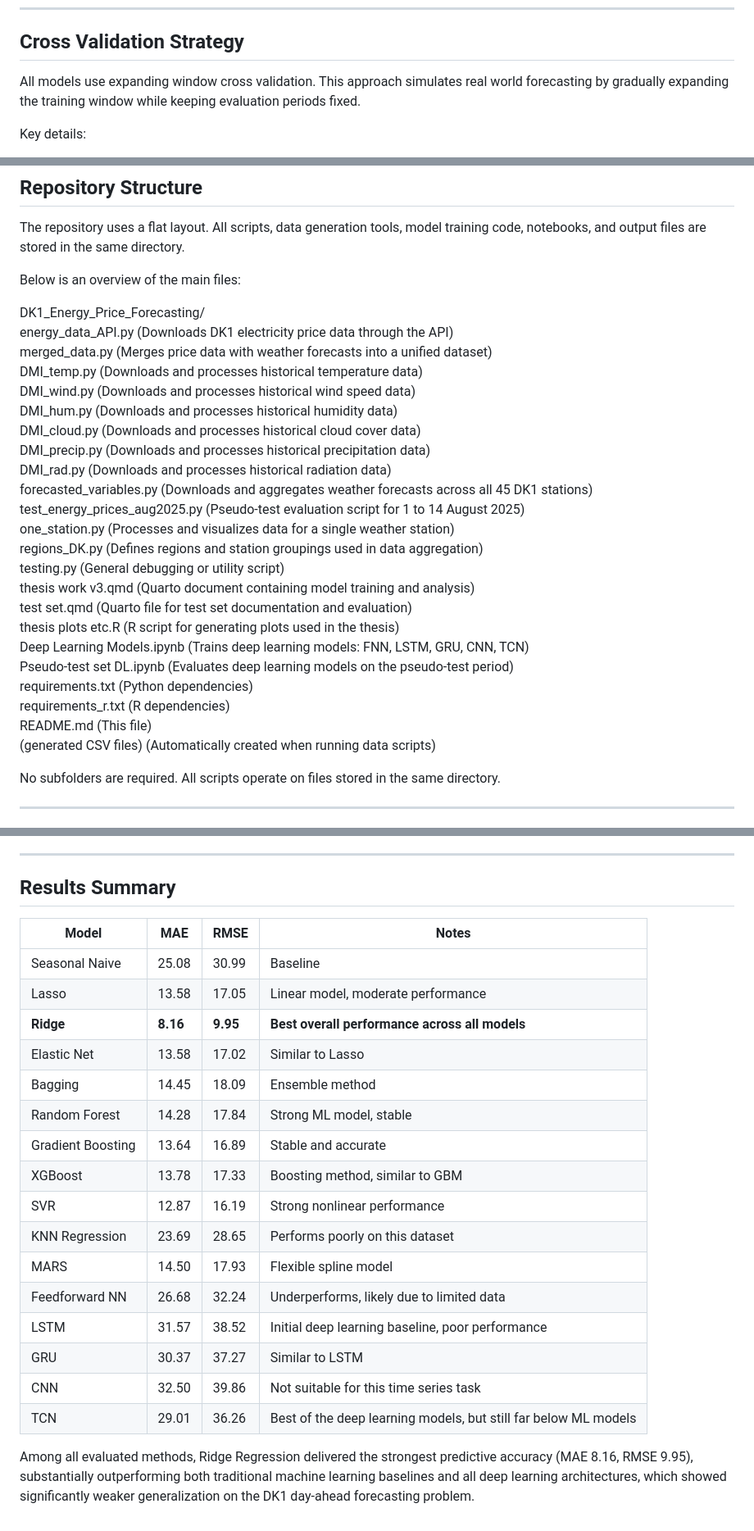
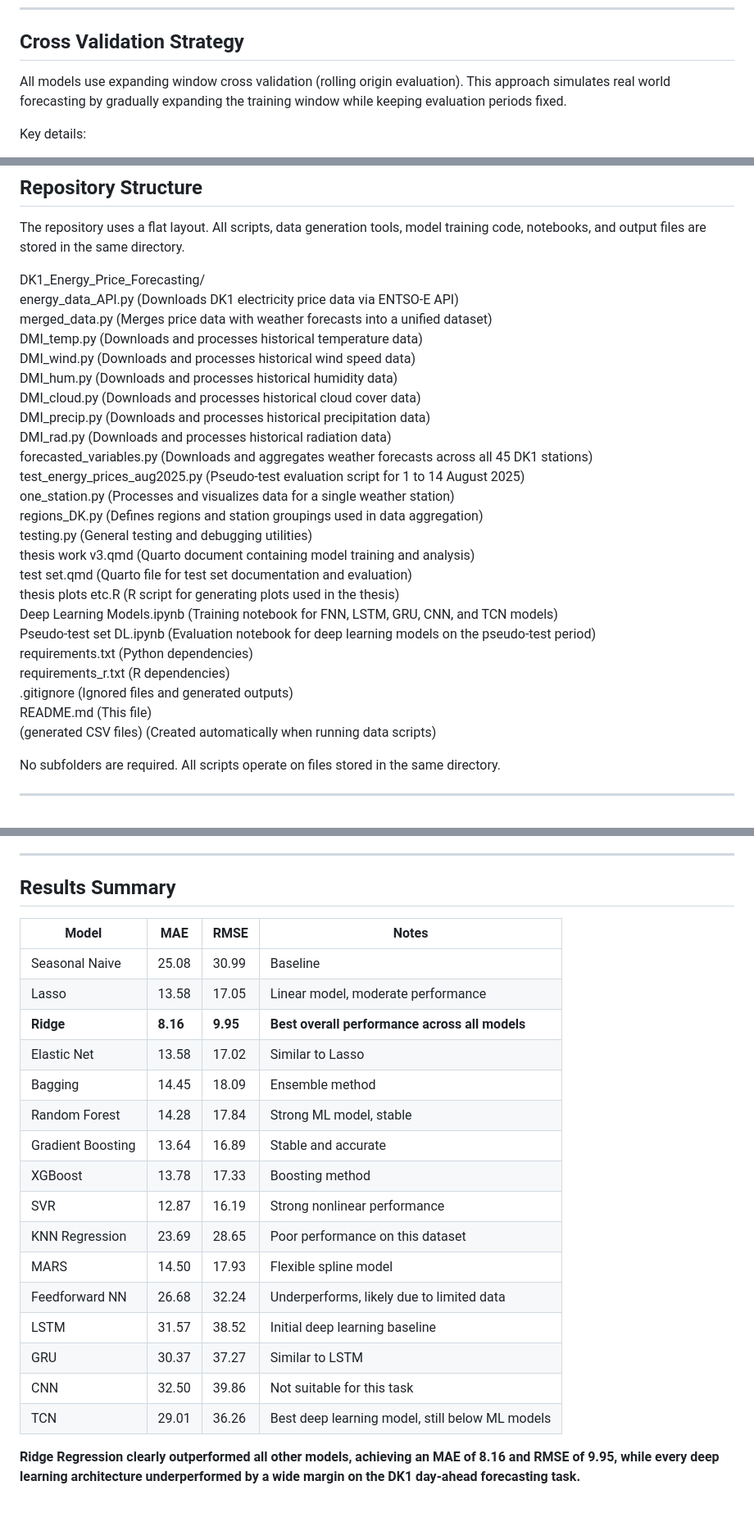
Before and after one commit to mircea-cacicovschi/DK1_Energy_Price_Forecasting, a Markdown page: README.md, 3 parts joined by grey strips. Shown: that part at 82% size. GitHub-like rendering.

```diff
--- a/README.md
+++ b/README.md
@@ -73,7 +74,7 @@ Make sure you are in the repository folder when running these scripts so that al
 
 ## Cross Validation Strategy
 
-All models use expanding window cross validation. This approach simulates real world forecasting by gradually expanding the training window while keeping evaluation periods fixed.
+All models use expanding window cross validation (rolling origin evaluation). This approach simulates real world forecasting by gradually expanding the training window while keeping evaluation periods fixed.
 
 Key details:
 - Forecast horizon: 14 days
@@ -89,10 +90,8 @@ This strategy provides a realistic estimate of model performance and prevents da
 
 The repository uses a flat layout. All scripts, data generation tools, model training code, notebooks, and output files are stored in the same directory.
 
-Below is an overview of the main files:
-
 DK1_Energy_Price_Forecasting/
-  energy_data_API.py              (Downloads DK1 electricity price data through the API)
+  energy_data_API.py              (Downloads DK1 electricity price data via ENTSO-E API)
   merged_data.py                  (Merges price data with weather forecasts into a unified dataset)
   DMI_temp.py                     (Downloads and processes historical temperature data)
   DMI_wind.py                     (Downloads and processes historical wind speed data)
@@ -104,16 +103,17 @@ DK1_Energy_Price_Forecasting/
   test_energy_prices_aug2025.py   (Pseudo-test evaluation script for 1 to 14 August 2025)
   one_station.py                  (Processes and visualizes data for a single weather station)
   regions_DK.py                   (Defines regions and station groupings used in data aggregation)
-  testing.py                      (General debugging or utility script)
+  testing.py                      (General testing and debugging utilities)
   thesis work v3.qmd              (Quarto document containing model training and analysis)
   test set.qmd                    (Quarto file for test set documentation and evaluation)
   thesis plots etc.R              (R script for generating plots used in the thesis)
-  Deep Learning Models.ipynb      (Trains deep learning models: FNN, LSTM, GRU, CNN, TCN)
-  Pseudo-test set DL.ipynb        (Evaluates deep learning models on the pseudo-test period)
+  Deep Learning Models.ipynb      (Training notebook for FNN, LSTM, GRU, CNN, and TCN models)
+  Pseudo-test set DL.ipynb        (Evaluation notebook for deep learning models on the pseudo-test period)
   requirements.txt                (Python dependencies)
   requirements_r.txt              (R dependencies)
+  .gitignore                      (Ignored files and generated outputs)
   README.md                       (This file)
-  (generated CSV files)           (Automatically created when running data scripts)
+  (generated CSV files)           (Created automatically when running data scripts)
 
 No subfolders are required. All scripts operate on files stored in the same directory.
 
@@ -159,24 +194,23 @@ python merged_data.py
 
 ## Results Summary
 
+Model | MAE | RMSE | Notes
+------|------|--------|--------
+Seasonal Naive | 25.08 | 30.99 | Baseline
+Lasso | 13.58 | 17.05 | Linear model, moderate performance
+**Ridge** | **8.16** | **9.95** | **Best overall performance across all models**
+Elastic Net | 13.58 | 17.02 | Similar to Lasso
+Bagging | 14.45 | 18.09 | Ensemble method
+Random Forest | 14.28 | 17.84 | Strong ML model, stable
+Gradient Boosting | 13.64 | 16.89 | Stable and accurate
+XGBoost | 13.78 | 17.33 | Boosting method
+SVR | 12.87 | 16.19 | Strong nonlinear performance
+KNN Regression | 23.69 | 28.65 | Poor performance on this dataset
+MARS | 14.50 | 17.93 | Flexible spline model
+Feedforward NN | 26.68 | 32.24 | Underperforms, likely due to limited data
+LSTM | 31.57 | 38.52 | Initial deep learning baseline
+GRU | 30.37 | 37.27 | Similar to LSTM
+CNN | 32.50 | 39.86 | Not suitable for this task
+TCN | 29.01 | 36.26 | Best deep learning model, still below ML models
 
-| Model             | MAE      | RMSE     | Notes                                                           |
-| ----------------- | -------- | -------- | --------------------------------------------------------------- |
-| Seasonal Naive    | 25.08    | 30.99    | Baseline                                                        |
-| Lasso             | 13.58    | 17.05    | Linear model, moderate performance                              |
-| **Ridge**         | **8.16** | **9.95** | **Best overall performance across all models**                  |
-| Elastic Net       | 13.58    | 17.02    | Similar to Lasso                                                |
-| Bagging           | 14.45    | 18.09    | Ensemble method                                                 |
-| Random Forest     | 14.28    | 17.84    | Strong ML model, stable                                         |
-| Gradient Boosting | 13.64    | 16.89    | Stable and accurate                                             |
-| XGBoost           | 13.78    | 17.33    | Boosting method, similar to GBM                                 |
-| SVR               | 12.87    | 16.19    | Strong nonlinear performance                                    |
-| KNN Regression    | 23.69    | 28.65    | Performs poorly on this dataset                                 |
-| MARS              | 14.50    | 17.93    | Flexible spline model                                           |
-| Feedforward NN    | 26.68    | 32.24    | Underperforms, likely due to limited data                       |
-| LSTM              | 31.57    | 38.52    | Initial deep learning baseline, poor performance                |
-| GRU               | 30.37    | 37.27    | Similar to LSTM                                                 |
-| CNN               | 32.50    | 39.86    | Not suitable for this time series task                          |
-| TCN               | 29.01    | 36.26    | Best of the deep learning models, but still far below ML models |
-
-Among all evaluated methods, Ridge Regression delivered the strongest predictive accuracy (MAE 8.16, RMSE 9.95), substantially outperforming both traditional machine learning baselines and all deep learning architectures, which showed significantly weaker generalization on the DK1 day-ahead forecasting problem.
+**Ridge Regression clearly outperformed all other models, achieving an MAE of 8.16 and RMSE of 9.95, while every deep learning architecture underperformed by a wide margin on the DK1 day-ahead forecasting task.**
```
Also changed, not shown: other parts of README.md (+44 -8 lines).
